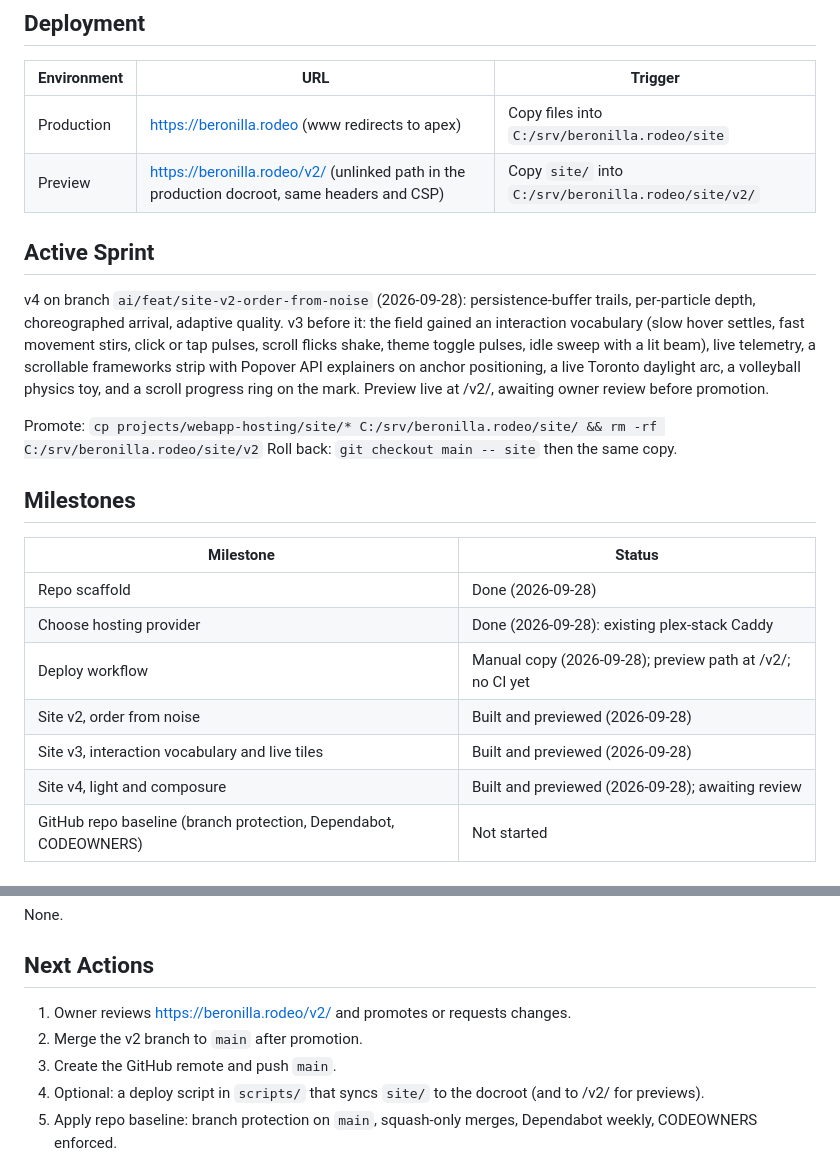
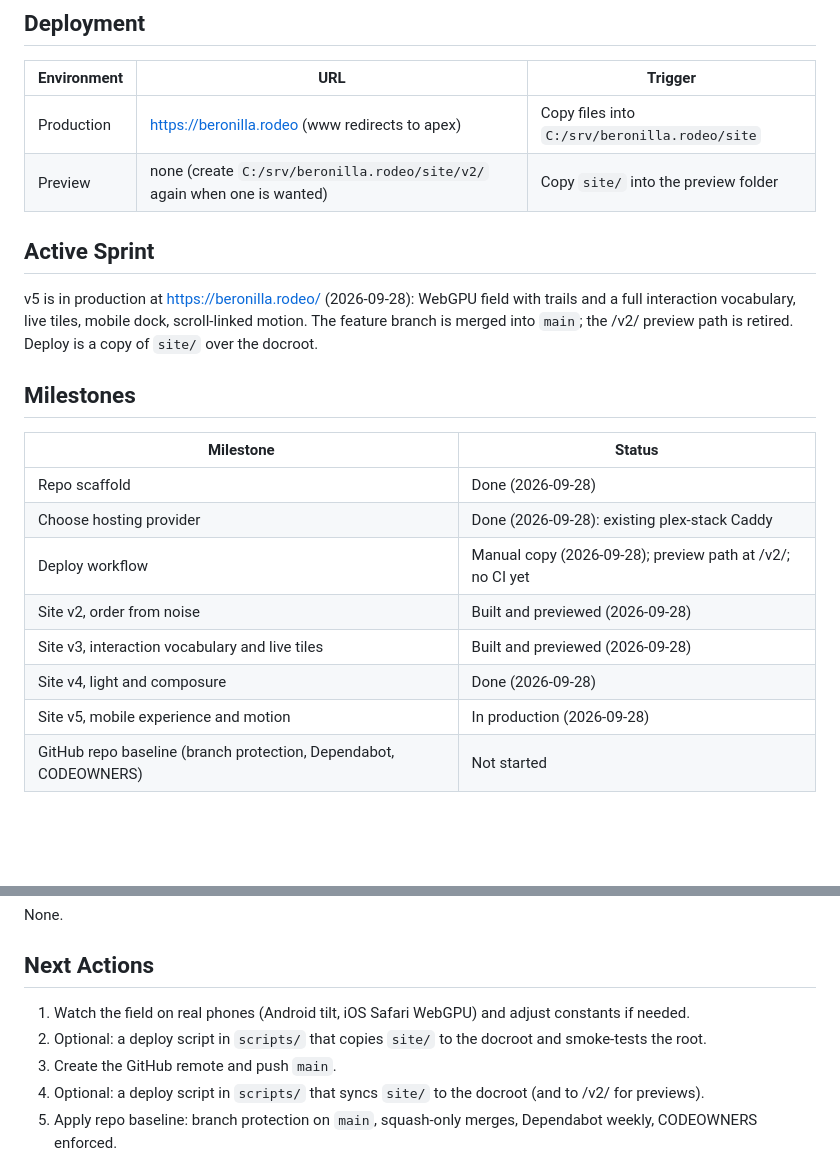
Before and after one commit to rodelBeronilla/beronilla.rodeo, a Markdown page: .sdlc/state.md, 2 parts joined by grey strips. GitHub-like rendering; blank space fills up the shorter version.

Commit message:
docs(sdlc): v5 in production, preview retired
Co-Authored-By: Claude Fable 5.1 <noreply@anthropic.com>
Claude-Session: https://claude.ai/code/session_01HpsUhfHfpNmKf5GR6ja9Rb

```diff
--- a/.sdlc/state.md
+++ b/.sdlc/state.md
@@ -24,14 +24,11 @@ Static site (`beronilla.rodeo`, no build step) served by the existing Caddy 2.8
 | Environment | URL | Trigger |
 |-------------|-----|---------|
 | Production | https://beronilla.rodeo (www redirects to apex) | Copy files into `C:/srv/beronilla.rodeo/site` |
-| Preview | https://beronilla.rodeo/v2/ (unlinked path in the production docroot, same headers and CSP) | Copy `site/` into `C:/srv/beronilla.rodeo/site/v2/` |
+| Preview | none (create `C:/srv/beronilla.rodeo/site/v2/` again when one is wanted) | Copy `site/` into the preview folder |
 
 ## Active Sprint
 
-v4 on branch `ai/feat/site-v2-order-from-noise` (2026-09-28): persistence-buffer trails, per-particle depth, choreographed arrival, adaptive quality. v3 before it: the field gained an interaction vocabulary (slow hover settles, fast movement stirs, click or tap pulses, scroll flicks shake, theme toggle pulses, idle sweep with a lit beam), live telemetry, a scrollable frameworks strip with Popover API explainers on anchor positioning, a live Toronto daylight arc, a volleyball physics toy, and a scroll progress ring on the mark. Preview live at /v2/, awaiting owner review before promotion.
-
-Promote: `cp projects/webapp-hosting/site/* C:/srv/beronilla.rodeo/site/ && rm -rf C:/srv/beronilla.rodeo/site/v2`
-Roll back: `git checkout main -- site` then the same copy.
+v5 is in production at https://beronilla.rodeo/ (2026-09-28): WebGPU field with trails and a full interaction vocabulary, live tiles, mobile dock, scroll-linked motion. The feature branch is merged into `main`; the /v2/ preview path is retired. Deploy is a copy of `site/` over the docroot.
 
 ## Milestones
 
@@ -42,7 +39,8 @@ Roll back: `git checkout main -- site` then the same copy.
 | Deploy workflow | Manual copy (2026-09-28); preview path at /v2/; no CI yet |
 | Site v2, order from noise | Built and previewed (2026-09-28) |
 | Site v3, interaction vocabulary and live tiles | Built and previewed (2026-09-28) |
-| Site v4, light and composure | Built and previewed (2026-09-28); awaiting review |
+| Site v4, light and composure | Done (2026-09-28) |
+| Site v5, mobile experience and motion | In production (2026-09-28) |
 | GitHub repo baseline (branch protection, Dependabot, CODEOWNERS) | Not started |
 
 ## Velocity
@@ -59,8 +57,8 @@ None.
 
 ## Next Actions
 
-1. Owner reviews https://beronilla.rodeo/v2/ and promotes or requests changes.
-2. Merge the v2 branch to `main` after promotion.
+1. Watch the field on real phones (Android tilt, iOS Safari WebGPU) and adjust constants if needed.
+2. Optional: a deploy script in `scripts/` that copies `site/` to the docroot and smoke-tests the root.
 3. Create the GitHub remote and push `main`.
 4. Optional: a deploy script in `scripts/` that syncs `site/` to the docroot (and to /v2/ for previews).
 5. Apply repo baseline: branch protection on `main`, squash-only merges, Dependabot weekly, CODEOWNERS enforced.
```
